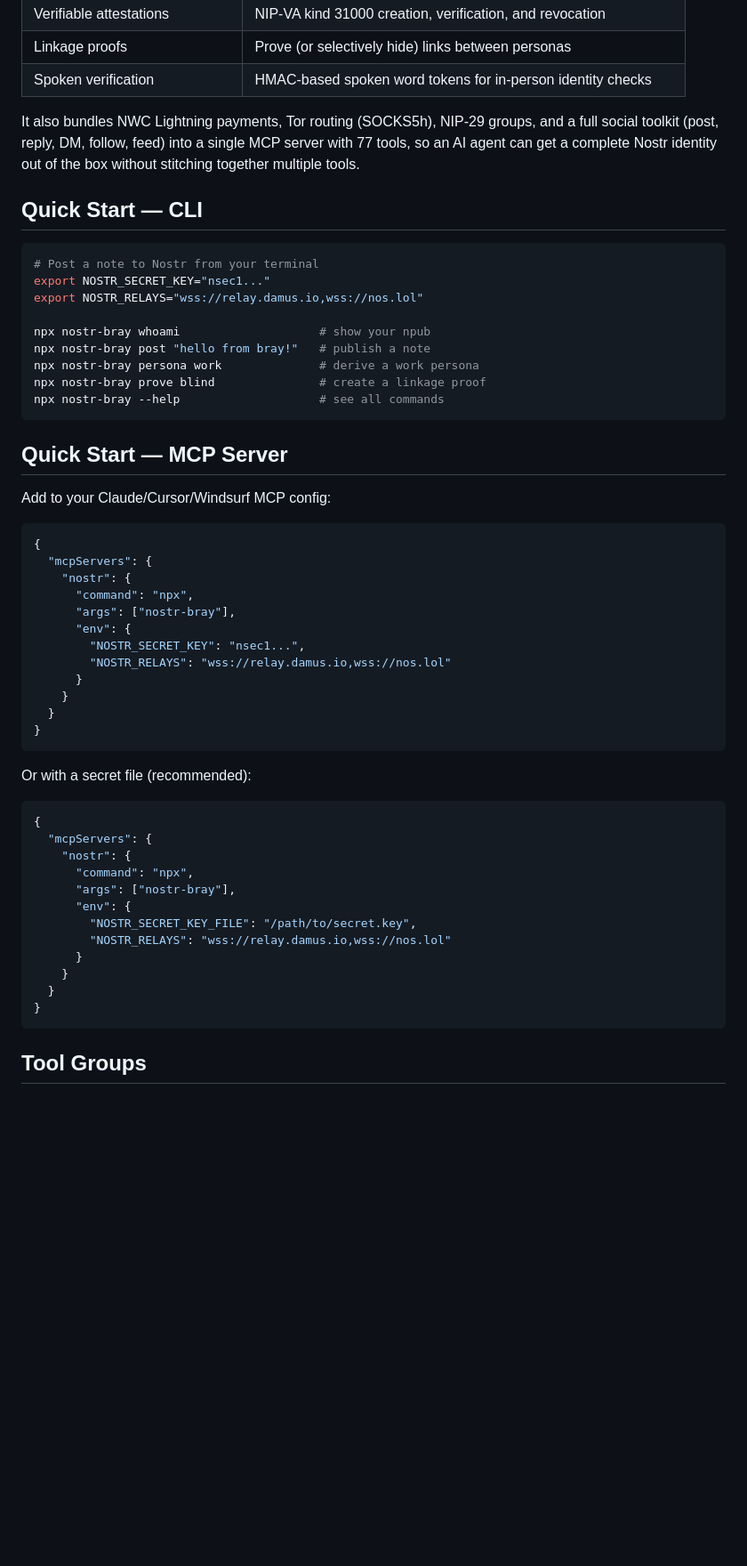
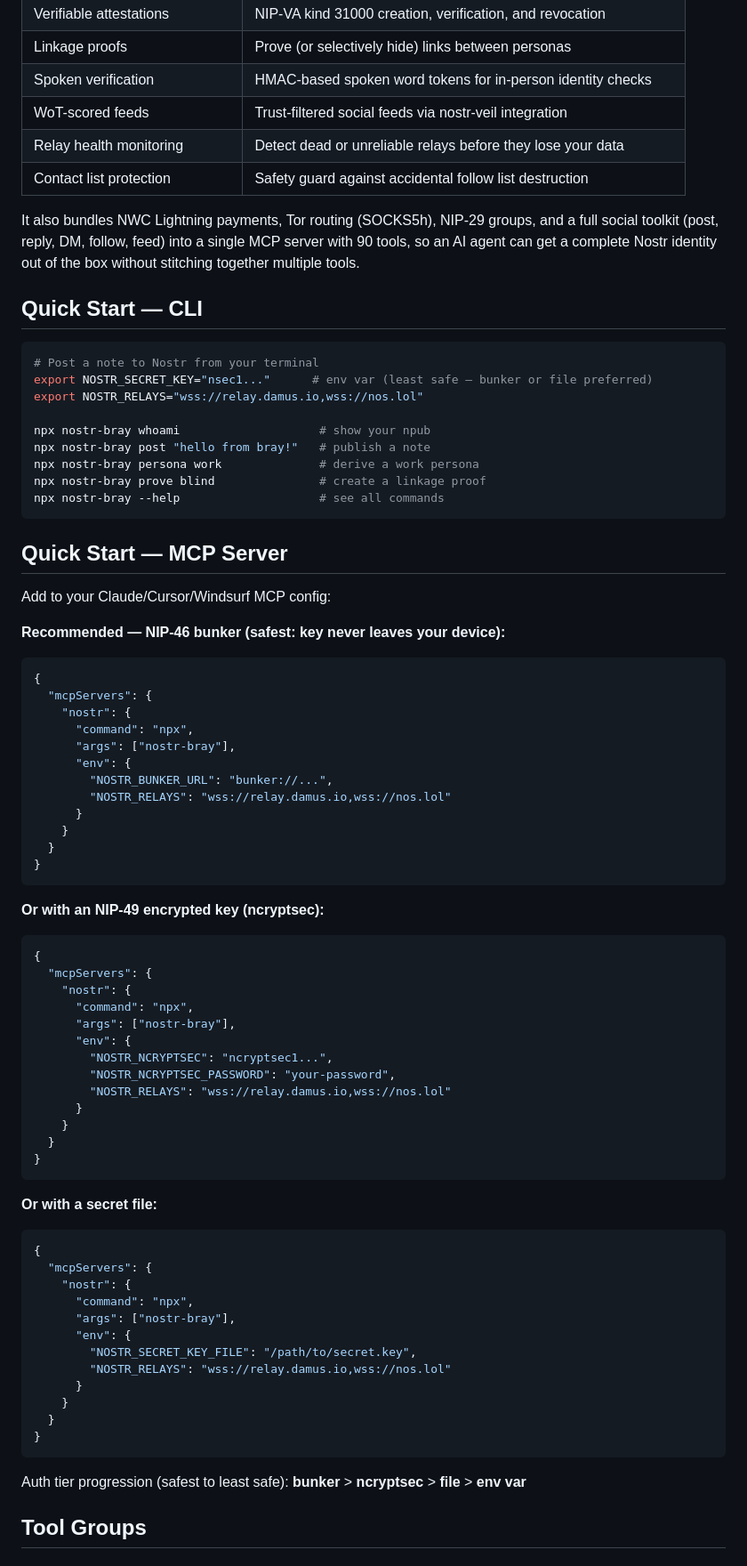
Before and after one commit to forgesworn/bray, a Markdown page: README.md, the part around one of its changes. Shown at 89% size. Drawn GitHub-style; blank space fills up the shorter version.

Commit message:
docs: update README with workflow tools, ncryptsec config, tool count 90

````diff
--- a/README.md
+++ b/README.md
@@ -49,14 +49,17 @@ nostr-bray stands on the shoulders of the existing Nostr tooling:
 | Verifiable attestations | NIP-VA kind 31000 creation, verification, and revocation |
 | Linkage proofs | Prove (or selectively hide) links between personas |
 | Spoken verification | HMAC-based spoken word tokens for in-person identity checks |
+| WoT-scored feeds | Trust-filtered social feeds via nostr-veil integration |
+| Relay health monitoring | Detect dead or unreliable relays before they lose your data |
+| Contact list protection | Safety guard against accidental follow list destruction |
 
-It also bundles NWC Lightning payments, Tor routing (SOCKS5h), NIP-29 groups, and a full social toolkit (post, reply, DM, follow, feed) into a single MCP server with 77 tools, so an AI agent can get a complete Nostr identity out of the box without stitching together multiple tools.
+It also bundles NWC Lightning payments, Tor routing (SOCKS5h), NIP-29 groups, and a full social toolkit (post, reply, DM, follow, feed) into a single MCP server with 90 tools, so an AI agent can get a complete Nostr identity out of the box without stitching together multiple tools.
 
 ## Quick Start — CLI
 
 ```bash
 # Post a note to Nostr from your terminal
-export NOSTR_SECRET_KEY="nsec1..."
+export NOSTR_SECRET_KEY="nsec1..."      # env var (least safe — bunker or file preferred)
 export NOSTR_RELAYS="wss://relay.damus.io,wss://nos.lol"
 
 npx nostr-bray whoami                    # show your npub
@@ -70,6 +73,8 @@ npx nostr-bray --help                    # see all commands
 
 Add to your Claude/Cursor/Windsurf MCP config:
 
+**Recommended — NIP-46 bunker (safest: key never leaves your device):**
+
 ```json
 {
   "mcpServers": {
@@ -77,7 +82,7 @@ Add to your Claude/Cursor/Windsurf MCP config:
       "command": "npx",
       "args": ["nostr-bray"],
       "env": {
-        "NOSTR_SECRET_KEY": "nsec1...",
+        "NOSTR_BUNKER_URL": "bunker://...",
         "NOSTR_RELAYS": "wss://relay.damus.io,wss://nos.lol"
       }
     }
@@ -85,7 +90,25 @@ Add to your Claude/Cursor/Windsurf MCP config:
 }
 ```
 
-Or with a secret file (recommended):
+**Or with an NIP-49 encrypted key (ncryptsec):**
+
+```json
+{
+  "mcpServers": {
+    "nostr": {
+      "command": "npx",
+      "args": ["nostr-bray"],
+      "env": {
+        "NOSTR_NCRYPTSEC": "ncryptsec1...",
+        "NOSTR_NCRYPTSEC_PASSWORD": "your-password",
+        "NOSTR_RELAYS": "wss://relay.damus.io,wss://nos.lol"
+      }
+    }
+  }
+}
+```
+
+**Or with a secret file:**
 
 ```json
 {
@@ -101,6 +124,8 @@ Or with a secret file (recommended):
   }
 }
 ```
+
+Auth tier progression (safest to least safe): **bunker** > **ncryptsec** > **file** > **env var**
 
 ## Tool Groups
 
````
Also changed, not shown: other parts of README.md (+17 -2 lines).
